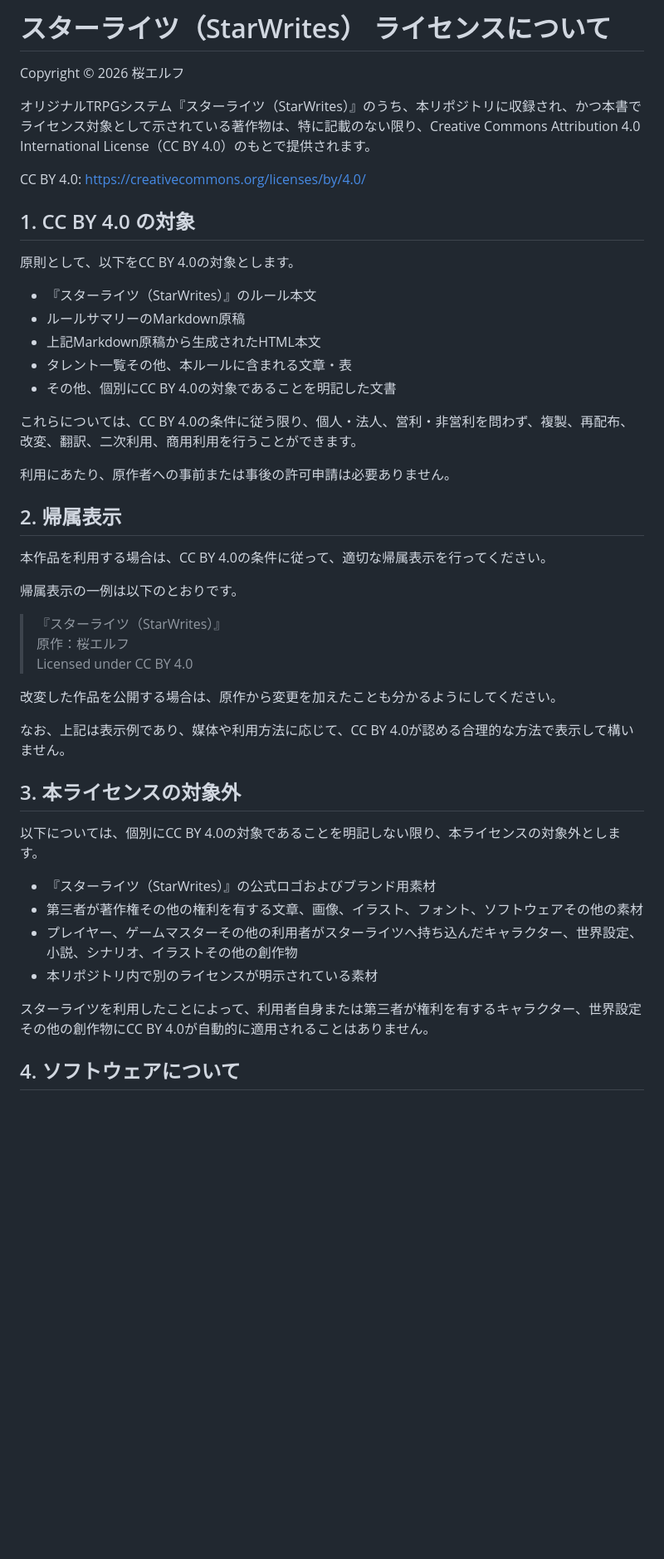
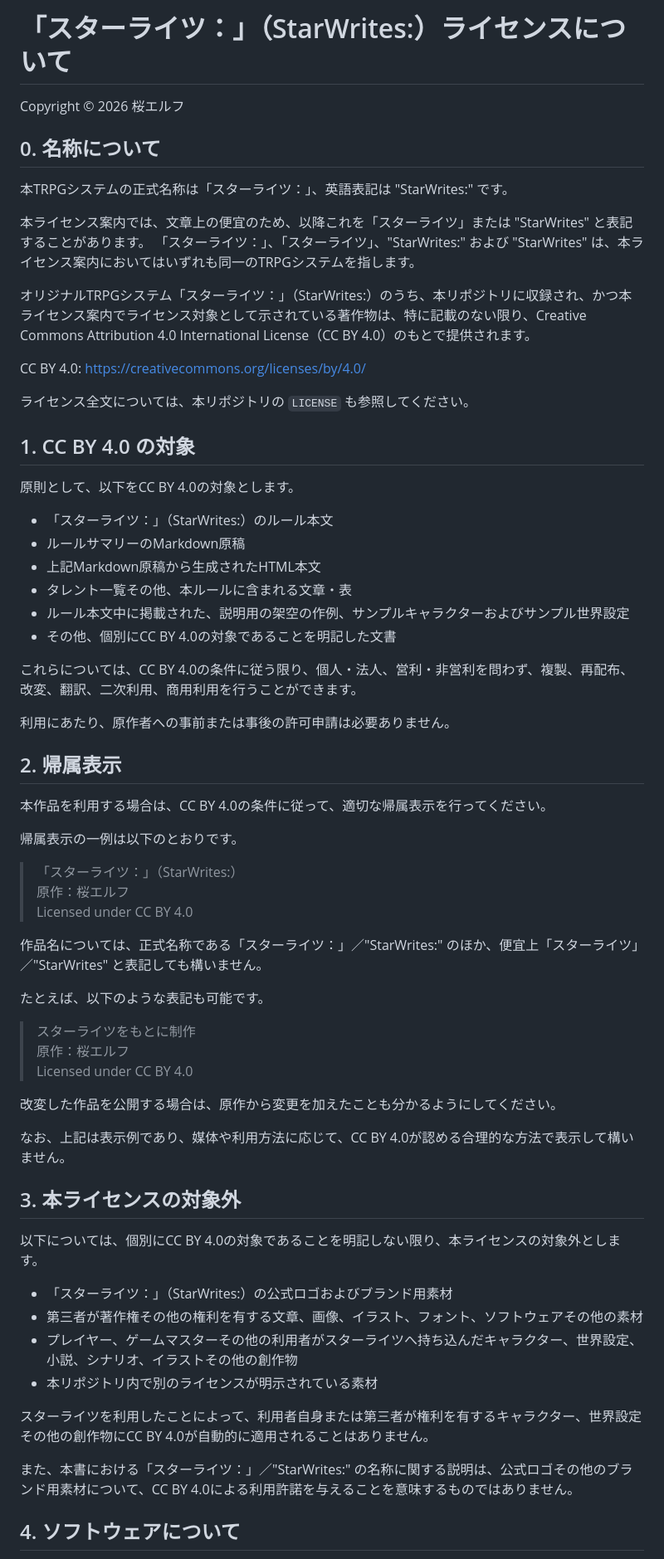
Before and after one commit to Sakura-Elf/starwrites, a Markdown page: LICENSE-NOTICE.md, the part around the change. Shown at 83% size. Rendered like a GitHub page; blank space fills up the shorter version.

Commit message:
Revise license notice for StarWrites TRPG
Updated the license notice to clarify the official name and usage of the StarWrites TRPG system.

```diff
--- a/LICENSE-NOTICE.md
+++ b/LICENSE-NOTICE.md
@@ -1,20 +1,30 @@
-# スターライツ（StarWrites） ライセンスについて
+# 「スターライツ：」（StarWrites:）ライセンスについて
 
 Copyright © 2026 桜エルフ
 
-オリジナルTRPGシステム『スターライツ（StarWrites）』のうち、本リポジトリに収録され、かつ本書でライセンス対象として示されている著作物は、特に記載のない限り、Creative Commons Attribution 4.0 International License（CC BY 4.0）のもとで提供されます。
+## 0. 名称について
+
+本TRPGシステムの正式名称は「スターライツ：」、英語表記は "StarWrites:" です。
+
+本ライセンス案内では、文章上の便宜のため、以降これを「スターライツ」または "StarWrites" と表記することがあります。
+「スターライツ：」、「スターライツ」、"StarWrites:" および "StarWrites" は、本ライセンス案内においてはいずれも同一のTRPGシステムを指します。
+
+オリジナルTRPGシステム「スターライツ：」（StarWrites:）のうち、本リポジトリに収録され、かつ本ライセンス案内でライセンス対象として示されている著作物は、特に記載のない限り、Creative Commons Attribution 4.0 International License（CC BY 4.0）のもとで提供されます。
 
 CC BY 4.0:
 https://creativecommons.org/licenses/by/4.0/
+
+ライセンス全文については、本リポジトリの `LICENSE` も参照してください。
 
 ## 1. CC BY 4.0 の対象
 
 原則として、以下をCC BY 4.0の対象とします。
 
-- 『スターライツ（StarWrites）』のルール本文
+- 「スターライツ：」（StarWrites:）のルール本文
 - ルールサマリーのMarkdown原稿
 - 上記Markdown原稿から生成されたHTML本文
 - タレント一覧その他、本ルールに含まれる文章・表
+- ルール本文中に掲載された、説明用の架空の作例、サンプルキャラクターおよびサンプル世界設定
 - その他、個別にCC BY 4.0の対象であることを明記した文書
 
 これらについては、CC BY 4.0の条件に従う限り、個人・法人、営利・非営利を問わず、複製、再配布、改変、翻訳、二次利用、商用利用を行うことができます。
@@ -27,7 +37,15 @@ https://creativecommons.org/licenses/by/4.0/
 
 帰属表示の一例は以下のとおりです。
 
-> 『スターライツ（StarWrites）』
+> 「スターライツ：」（StarWrites:）
+> 原作：桜エルフ
+> Licensed under CC BY 4.0
+
+作品名については、正式名称である「スターライツ：」／"StarWrites:" のほか、便宜上「スターライツ」／"StarWrites" と表記しても構いません。
+
+たとえば、以下のような表記も可能です。
+
+> スターライツをもとに制作
 > 原作：桜エルフ
 > Licensed under CC BY 4.0
 
@@ -39,12 +57,14 @@ https://creativecommons.org/licenses/by/4.0/
 
 以下については、個別にCC BY 4.0の対象であることを明記しない限り、本ライセンスの対象外とします。
 
-- 『スターライツ（StarWrites）』の公式ロゴおよびブランド用素材
+- 「スターライツ：」（StarWrites:）の公式ロゴおよびブランド用素材
 - 第三者が著作権その他の権利を有する文章、画像、イラスト、フォント、ソフトウェアその他の素材
 - プレイヤー、ゲームマスターその他の利用者がスターライツへ持ち込んだキャラクター、世界設定、小説、シナリオ、イラストその他の創作物
 - 本リポジトリ内で別のライセンスが明示されている素材
 
 スターライツを利用したことによって、利用者自身または第三者が権利を有するキャラクター、世界設定その他の創作物にCC BY 4.0が自動的に適用されることはありません。
+
+また、本書における「スターライツ：」／"StarWrites:" の名称に関する説明は、公式ロゴその他のブランド用素材について、CC BY 4.0による利用許諾を与えることを意味するものではありません。
 
 ## 4. ソフトウェアについて
 
```
